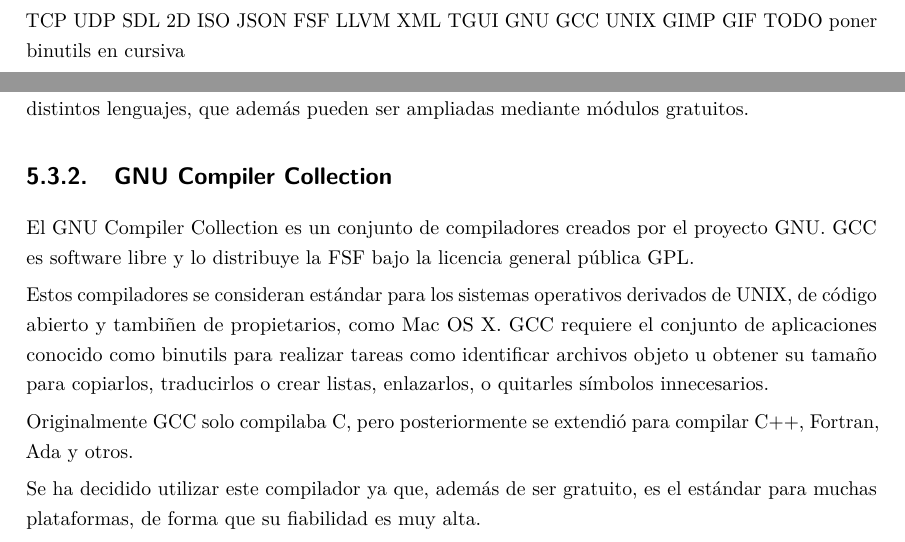
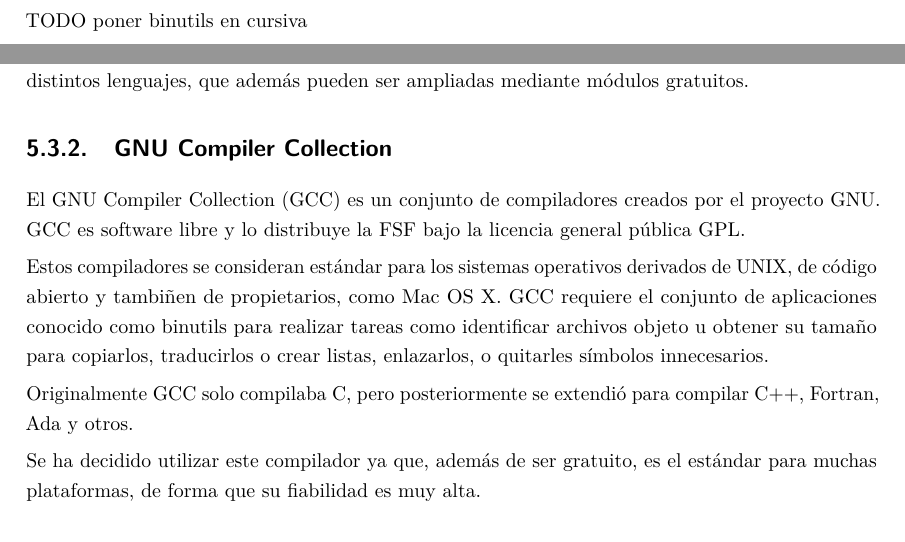
Before and after one commit to Alonai/MemoriaPFG, a LaTeX thesis (PFG-Unai-Alonso.tex, which reads content/acronyms.tex, content/implementation-considerations.tex): two parts of pages 1 and 51 of 70 before the commit and two parts of pages 1 and 51 of 72 after it, joined at a grey line, cut at the place of the change. Compiled offline with pdfLaTeX.

Commit message:
acronyms bitch!

```diff
--- a/content/acronyms.tex
+++ b/content/acronyms.tex
@@ -1,18 +1,20 @@
 \newacronym{api}{API}{Application Programming Interface}
 \newacronym{smfl}{SFML}{Simple and Fast Multimedia Library}
-TCP
-UDP
-SDL
-2D
-ISO
-JSON
-FSF
-LLVM
-XML
-TGUI
-GNU
-GCC
-UNIX
-GIMP
-GIF
+\newacronym{tcp}{TCP}{Transmission Control Protocol}
+\newacronym{udp}{UDP}{User Datagram Protocol}
+\newacronym{sdl}{SDL}{Simple DirectMedia Layer}
+\newacronym{iso}{ISO}{International Organization for Standardization}
+\newacronym{iec}{IEC}{International Electrotechnical Commission}
+\newacronym{json}{JSON}{JavaScript Object Notation}
+\newacronym{fsf}{FSF}{Free Software Foundation}
+\newacronym{llvm}{LLVM}{Low Level Virtual Machine}
+\newacronym{xml}{XML}{eXtensible Markup Language}
+\newacronym{tgui}{TGUI}{Texus' Graphical User Interface}
+\newacronym{gnu}{GNU}{GNU's Not Unix}
+\newacronym{gcc}{GCC}{GNU Compiler Collection}
+\newacronym{gimp}{GIMP}{GNU Image Manipulation Program}
+\newacronym{gif}{GIF}{Graphics Interchange Format}
+\newacronym{opengl}{OpenGL}{Open Graphics Library}
+\newacronym{openal}{OpenAL}{Open Audio Library}
+\newacronym{mpeg}{MPEG}{Moving Picture Experts Group}
 TODO poner binutils en cursiva
--- a/content/implementation-considerations.tex
+++ b/content/implementation-considerations.tex
@@ -19,15 +19,15 @@
 			 \label{fig:atom}
 		\end{figure}
 
-		Este software ha sido la herramienta principal para el proyecto. Ha sido utilizada para la codificación de todo el proyecto, para el retoque de los archivos JSON y para la generación de los archivos de configuración necesarios. Cualquier editor de texto sencillo podría haber sido utilizado, pero se ha optado por Atom ya que provee características avanzadas para codificar, tales como soporte para distintos lenguajes, que además pueden ser ampliadas mediante módulos gratuitos.
+		Este software ha sido la herramienta principal para el proyecto. Ha sido utilizada para la codificación de todo el proyecto, para el retoque de los archivos \acrshort{json} y para la generación de los archivos de configuración necesarios. Cualquier editor de texto sencillo podría haber sido utilizado, pero se ha optado por Atom ya que provee características avanzadas para codificar, tales como soporte para distintos lenguajes, que además pueden ser ampliadas mediante módulos gratuitos.
 
-	\subsection{GNU Compiler Collection}
+	\subsection{\acrlong{gcc}}
 
-		El GNU Compiler Collection es un conjunto de compiladores creados por el proyecto GNU. GCC es software libre y lo distribuye la FSF bajo la licencia general pública GPL.
+		El \acrfull{gcc} es un conjunto de compiladores creados por el proyecto \acrshort{gnu}. \acrshort{gcc} es software libre y lo distribuye la \acrshort{fsf} bajo la licencia general pública GPL.
 
-		Estos compiladores se consideran estándar para los sistemas operativos derivados de UNIX, de código abierto y tambiñen de propietarios, como Mac OS X. GCC requiere el conjunto de aplicaciones conocido como binutils para realizar tareas como identificar archivos objeto u obtener su tamaño para copiarlos, traducirlos o crear listas, enlazarlos, o quitarles símbolos innecesarios.
+		Estos compiladores se consideran estándar para los sistemas operativos derivados de UNIX, de código abierto y tambiñen de propietarios, como Mac OS X. \acrshort{gcc} requiere el conjunto de aplicaciones conocido como binutils para realizar tareas como identificar archivos objeto u obtener su tamaño para copiarlos, traducirlos o crear listas, enlazarlos, o quitarles símbolos innecesarios.
 
-		Originalmente GCC solo compilaba C, pero posteriormente se extendió para compilar C++, Fortran, Ada y otros.
+		Originalmente \acrshort{gcc} solo compilaba C, pero posteriormente se extendió para compilar C++, Fortran, Ada y otros.
 
 		\begin{figure}[!htp]
 			 \centering
```
Also changed, not shown: content/design-specification.tex (+19 -19 lines), content/incidents.tex (+2 -0 lines), content/introduction.tex (+1 -1 lines), content/project-objectives.tex (+2 -0 lines), content/implementation-considerations.tex (22 more changed lines).
